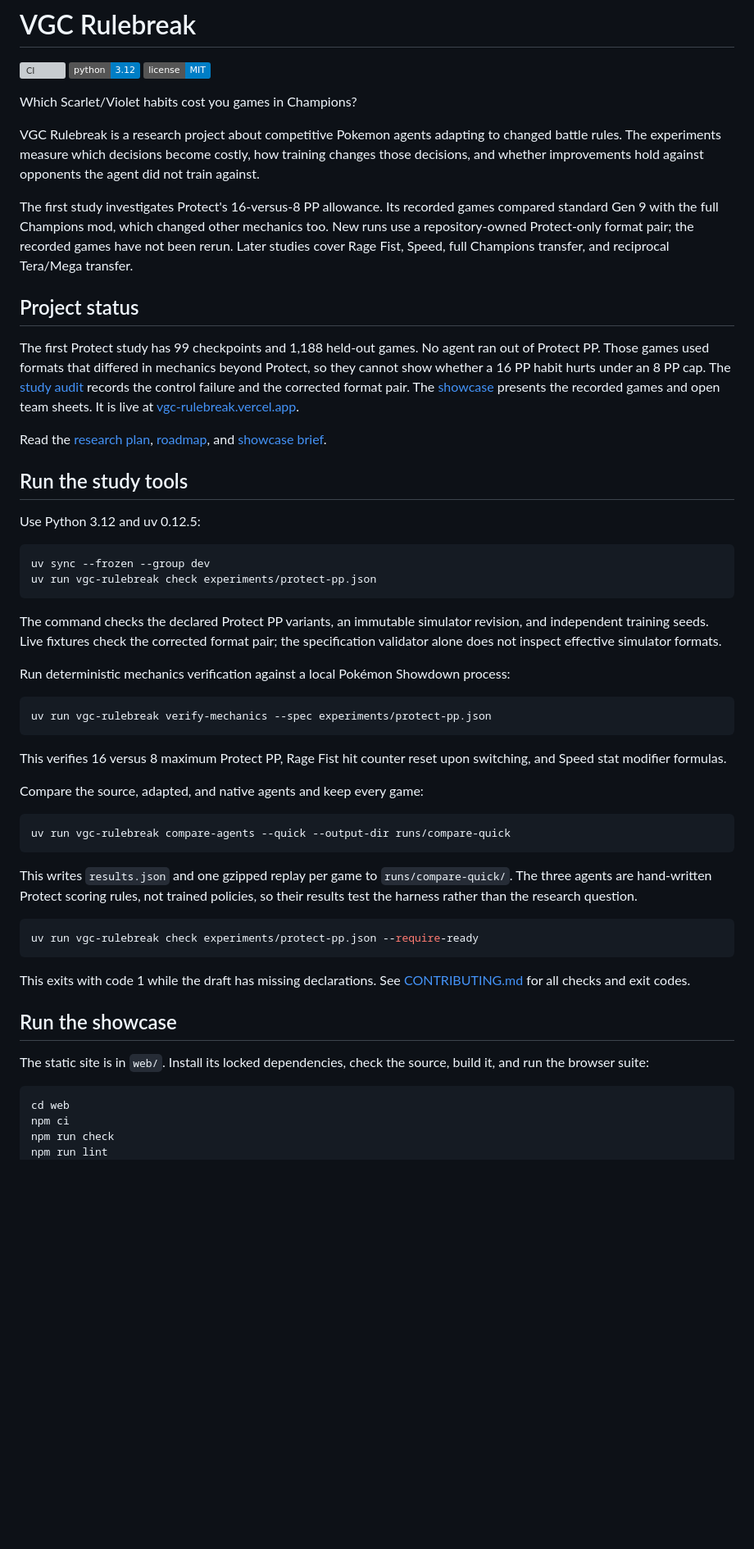
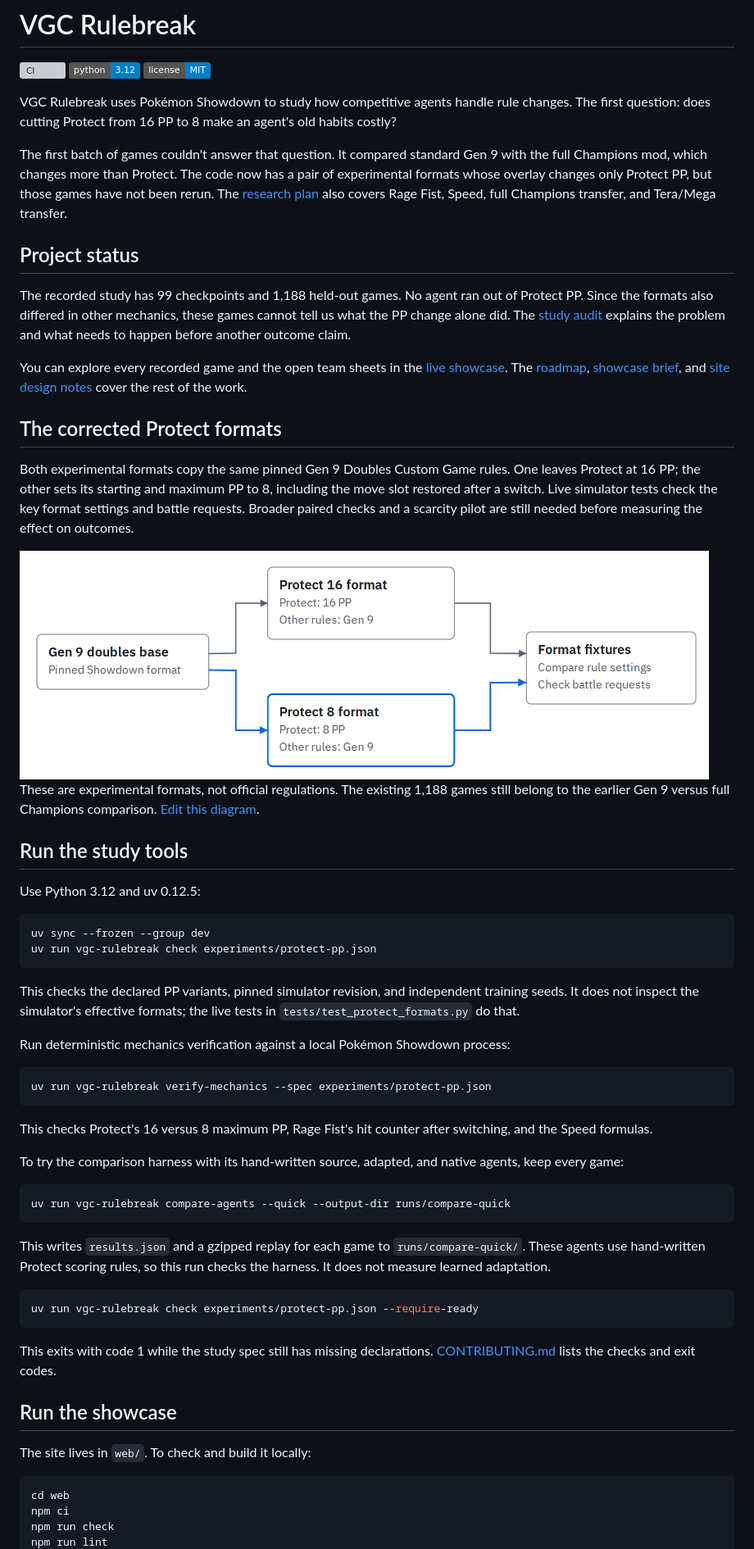
Before and after one commit to Builder106/vgc-rulebreak, a Markdown page: README.md, the part around the change printed below. Shown: that part at 82% size. Drawn GitHub-style; pictures changed too: assets/diagrams/protect-formats.png (added); badges without logos; blank space fills up the shorter version; grey boxes are pictures that could not be loaded.

Commit message:
docs: clarify README with two diagrams
The recorded games used broader formats, so they cannot isolate the PP change. Show the corrected format pair and the path into the site data.

````diff
--- a/README.md
+++ b/README.md
@@ -4,17 +4,26 @@
 [![Python](https://img.shields.io/badge/python-3.12-blue.svg)](https://www.python.org/downloads/)
 [![License](https://img.shields.io/badge/license-MIT-blue.svg)](#license)
 
-Which Scarlet/Violet habits cost you games in Champions?
+VGC Rulebreak uses Pokémon Showdown to study how competitive agents handle rule changes. The first question: does cutting Protect from 16 PP to 8 make an agent's old habits costly?
 
-VGC Rulebreak is a research project about competitive Pokemon agents adapting to changed battle rules. The experiments measure which decisions become costly, how training changes those decisions, and whether improvements hold against opponents the agent did not train against.
-
-The first study investigates Protect's 16-versus-8 PP allowance. Its recorded games compared standard Gen 9 with the full Champions mod, which changed other mechanics too. New runs use a repository-owned Protect-only format pair; the recorded games have not been rerun. Later studies cover Rage Fist, Speed, full Champions transfer, and reciprocal Tera/Mega transfer.
+The first batch of games couldn't answer that question. It compared standard Gen 9 with the full Champions mod, which changes more than Protect. The code now has a pair of experimental formats whose overlay changes only Protect PP, but those games have not been rerun. The [research plan](RESEARCH.md) also covers Rage Fist, Speed, full Champions transfer, and Tera/Mega transfer.
 
 ## Project status
 
-The first Protect study has 99 checkpoints and 1,188 held-out games. No agent ran out of Protect PP. Those games used formats that differed in mechanics beyond Protect, so they cannot show whether a 16 PP habit hurts under an 8 PP cap. The [study audit](docs/protect-pp-audit.md) records the control failure and the corrected format pair. The [showcase](web/DESIGN.md) presents the recorded games and open team sheets. It is live at [vgc-rulebreak.vercel.app](https://vgc-rulebreak.vercel.app).
+The recorded study has 99 checkpoints and 1,188 held-out games. No agent ran out of Protect PP. Since the formats also differed in other mechanics, these games cannot tell us what the PP change alone did. The [study audit](docs/protect-pp-audit.md) explains the problem and what needs to happen before another outcome claim.
 
-Read the [research plan](RESEARCH.md), [roadmap](ROADMAP.md), and [showcase brief](docs/showcase.md).
+You can explore every recorded game and the open team sheets in the [live showcase](https://vgc-rulebreak.vercel.app). The [roadmap](ROADMAP.md), [showcase brief](docs/showcase.md), and [site design notes](web/DESIGN.md) cover the rest of the work.
+
+## The corrected Protect formats
+
+Both experimental formats copy the same pinned Gen 9 Doubles Custom Game rules. One leaves Protect at 16 PP; the other sets its starting and maximum PP to 8, including the move slot restored after a switch. Live simulator tests check the key format settings and battle requests. Broader paired checks and a scarcity pilot are still needed before measuring the effect on outcomes.
+
+<picture>
+  <source media="(prefers-color-scheme: dark)" srcset="assets/diagrams/protect-formats-dark.png">
+  <img src="assets/diagrams/protect-formats.png" alt="The pinned Gen 9 doubles format branches into Protect 16 and Protect 8 formats. Both feed the format fixtures, which compare their settings and battle requests." width="841">
+</picture>
+
+These are experimental formats, not official regulations. The existing 1,188 games still belong to the earlier Gen 9 versus full Champions comparison. [Edit this diagram](assets/diagrams/protect-formats.html).
 
 ## Run the study tools
 
@@ -25,7 +34,7 @@ uv sync --frozen --group dev
 uv run vgc-rulebreak check experiments/protect-pp.json
 ```
 
-The command checks the declared Protect PP variants, an immutable simulator revision, and independent training seeds. Live fixtures check the corrected format pair; the specification validator alone does not inspect effective simulator formats.
+This checks the declared PP variants, pinned simulator revision, and independent training seeds. It does not inspect the simulator's effective formats; the live tests in `tests/test_protect_formats.py` do that.
 
 Run deterministic mechanics verification against a local Pokémon Showdown process:
 
@@ -33,25 +42,25 @@ Run deterministic mechanics verification against a local Pokémon Showdown proce
 uv run vgc-rulebreak verify-mechanics --spec experiments/protect-pp.json
 ```
 
-This verifies 16 versus 8 maximum Protect PP, Rage Fist hit counter reset upon switching, and Speed stat modifier formulas.
+This checks Protect's 16 versus 8 maximum PP, Rage Fist's hit counter after switching, and the Speed formulas.
 
-Compare the source, adapted, and native agents and keep every game:
+To try the comparison harness with its hand-written source, adapted, and native agents, keep every game:
 
 ```sh
 uv run vgc-rulebreak compare-agents --quick --output-dir runs/compare-quick
 ```
 
-This writes `results.json` and one gzipped replay per game to `runs/compare-quick/`. The three agents are hand-written Protect scoring rules, not trained policies, so their results test the harness rather than the research question.
+This writes `results.json` and a gzipped replay for each game to `runs/compare-quick/`. These agents use hand-written Protect scoring rules, so this run checks the harness. It does not measure learned adaptation.
 
 ```sh
 uv run vgc-rulebreak check experiments/protect-pp.json --require-ready
 ```
 
-This exits with code 1 while the draft has missing declarations. See [CONTRIBUTING.md](CONTRIBUTING.md) for all checks and exit codes.
+This exits with code 1 while the study spec still has missing declarations. [CONTRIBUTING.md](CONTRIBUTING.md) lists the checks and exit codes.
 
 ## Run the showcase
 
-The static site is in `web/`. Install its locked dependencies, check the source, build it, and run the browser suite:
+The site lives in `web/`. To check and build it locally:
 
 ```sh
 cd web
````
Also changed, not shown: other parts of README.md (+12 -5 lines), assets/diagrams/protect-formats-dark.png (added), assets/diagrams/showcase-data-dark.png (added), assets/diagrams/showcase-data.png (added), 2 other files.
